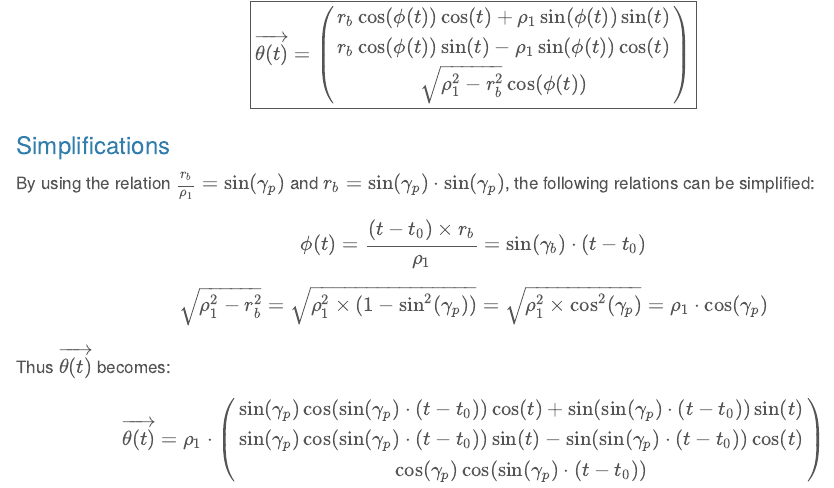
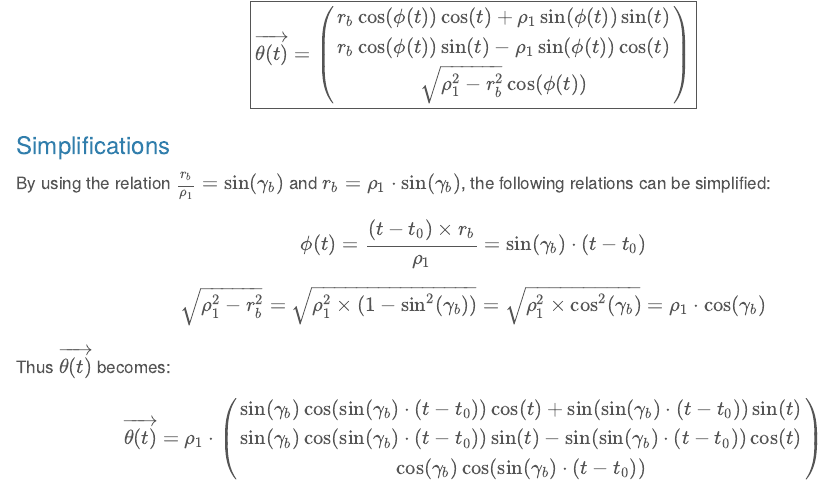
Before and after one commit to bourbonut/bourbonut.github.io, a Quarto document (posts/involute-bevel-gear-part-1/index.qmd): the page in a window 1100 px wide, from 4200 px down. Rendered offline with R 4.5, knitr and Pandoc in place of Quarto, with nearby package versions.

Commit message:
Fix errors in simplifications of bevel gears part 1

```diff
--- a/posts/involute-bevel-gear-part-1/index.qmd
+++ b/posts/involute-bevel-gear-part-1/index.qmd
@@ -190,20 +190,20 @@ $$
 
 ### Simplifications
 
-By using the relation $\frac{r_b}{\rho_1} = \sin(\gamma_p)$ and $r_b = \sin(\gamma_p) \cdot \sin(\gamma_p)$, the following relations can be simplified:
+By using the relation $\frac{r_b}{\rho_1} = \sin(\gamma_b)$ and $r_b = \rho_1 \cdot \sin(\gamma_b)$, the following relations can be simplified:
 $$
 \phi(t) = \frac{(t - t_0) \times r_b}{\rho_1} = \sin(\gamma_b) \cdot (t - t_0)
 $$
 $$
-\sqrt{\rho_1^2 - r_b^2} = \sqrt{\rho_1^2 \times (1 - \sin^2(\gamma_p))} = \sqrt{\rho_1^2 \times \cos^2(\gamma_p)} = \rho_1 \cdot \cos(\gamma_p)
+\sqrt{\rho_1^2 - r_b^2} = \sqrt{\rho_1^2 \times (1 - \sin^2(\gamma_b))} = \sqrt{\rho_1^2 \times \cos^2(\gamma_b)} = \rho_1 \cdot \cos(\gamma_b)
 $$
 
 Thus $\overrightarrow{\theta(t)}$ becomes:
 $$
 \overrightarrow{\theta(t)} = \rho_1 \cdot \begin{pmatrix}
-    \sin(\gamma_p) \cos(\sin(\gamma_p) \cdot (t - t_0)) \cos(t) + \sin(\sin(\gamma_p) \cdot (t - t_0)) \sin(t) \\
-    \sin(\gamma_p) \cos(\sin(\gamma_p) \cdot (t - t_0)) \sin(t) - \sin(\sin(\gamma_p) \cdot (t - t_0)) \cos(t) \\
-    \cos(\gamma_p) \cos(\sin(\gamma_p) \cdot (t - t_0))
+    \sin(\gamma_b) \cos(\sin(\gamma_b) \cdot (t - t_0)) \cos(t) + \sin(\sin(\gamma_b) \cdot (t - t_0)) \sin(t) \\
+    \sin(\gamma_b) \cos(\sin(\gamma_b) \cdot (t - t_0)) \sin(t) - \sin(\sin(\gamma_b) \cdot (t - t_0)) \cos(t) \\
+    \cos(\gamma_b) \cos(\sin(\gamma_b) \cdot (t - t_0))
 \end{pmatrix}
 $$
 
@@ -211,9 +211,9 @@ By doing a change of variable $t$ by $t + t_0$ and normalizing $\overrightarrow{
 $$
 \boxed{
     \overrightarrow{\theta(t)} = \begin{pmatrix}
-        \sin(\gamma_p) \cos(\sin(\gamma_p) \cdot t) \cos(t + t_0) + \sin(\sin(\gamma_p) \cdot t) \sin(t + t_0) \\
-        \sin(\gamma_p) \cos(\sin(\gamma_p) \cdot t) \sin(t + t_0) - \sin(\sin(\gamma_p) \cdot t) \cos(t + t_0) \\
-        \cos(\gamma_p) \cos(\sin(\gamma_p) \cdot t)
+        \sin(\gamma_b) \cos(\sin(\gamma_b) \cdot t) \cos(t + t_0) + \sin(\sin(\gamma_b) \cdot t) \sin(t + t_0) \\
+        \sin(\gamma_b) \cos(\sin(\gamma_b) \cdot t) \sin(t + t_0) - \sin(\sin(\gamma_b) \cdot t) \cos(t + t_0) \\
+        \cos(\gamma_b) \cos(\sin(\gamma_b) \cdot t)
     \end{pmatrix}
 }
 $$
```
